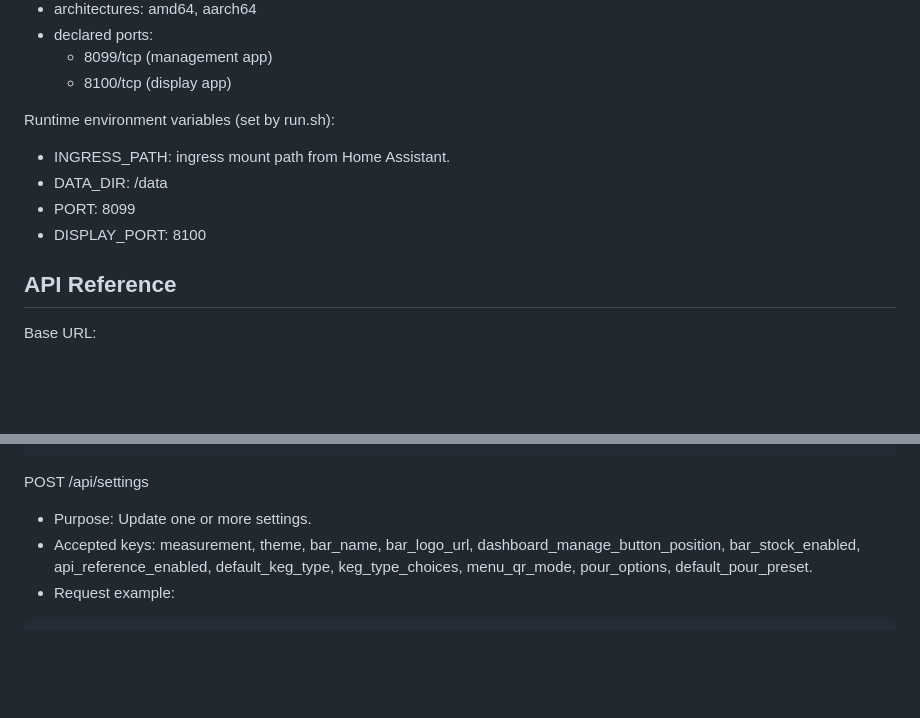
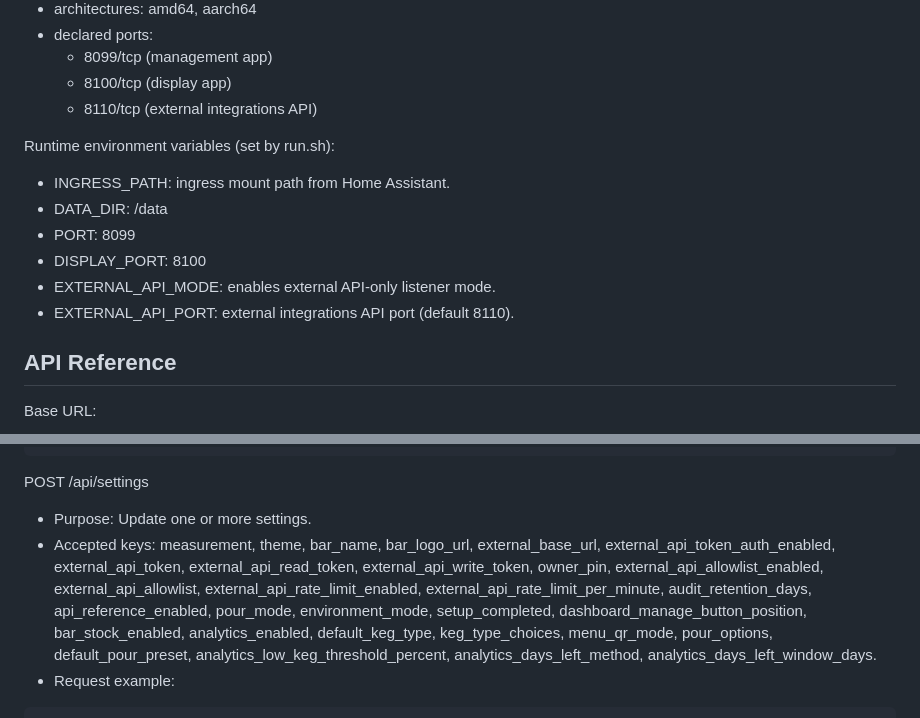
Before and after one commit to cjramseyer/BarTender, a Markdown page: docs/core-app.md, 2 parts joined by grey strips. GitHub-like rendering; blank space fills up the shorter version.

````diff
--- a/docs/core-app.md
+++ b/docs/core-app.md
@@ -70,6 +70,7 @@ Home Assistant add-on metadata:
 - declared ports:
   - 8099/tcp (management app)
   - 8100/tcp (display app)
+  - 8110/tcp (external integrations API)
 
 Runtime environment variables (set by run.sh):
 
@@ -77,6 +78,8 @@ Runtime environment variables (set by run.sh):
 - DATA_DIR: /data
 - PORT: 8099
 - DISPLAY_PORT: 8100
+- EXTERNAL_API_MODE: enables external API-only listener mode.
+- EXTERNAL_API_PORT: external integrations API port (default 8110).
 
 ## API Reference
 
@@ -108,7 +111,7 @@ GET /api/settings
 POST /api/settings
 
 - Purpose: Update one or more settings.
-- Accepted keys: measurement, theme, bar_name, bar_logo_url, dashboard_manage_button_position, bar_stock_enabled, api_reference_enabled, default_keg_type, keg_type_choices, menu_qr_mode, pour_options, default_pour_preset.
+- Accepted keys: measurement, theme, bar_name, bar_logo_url, external_base_url, external_api_token_auth_enabled, external_api_token, external_api_read_token, external_api_write_token, owner_pin, external_api_allowlist_enabled, external_api_allowlist, external_api_rate_limit_enabled, external_api_rate_limit_per_minute, audit_retention_days, api_reference_enabled, pour_mode, environment_mode, setup_completed, dashboard_manage_button_position, bar_stock_enabled, analytics_enabled, default_keg_type, keg_type_choices, menu_qr_mode, pour_options, default_pour_preset, analytics_low_keg_threshold_percent, analytics_days_left_method, analytics_days_left_window_days.
 - Request example:
 
 ```json
````
Also changed, not shown: other parts of docs/core-app.md (+1 -1 lines), README.md (+1 -1 lines), bartender/README.md (+1 -1 lines).
